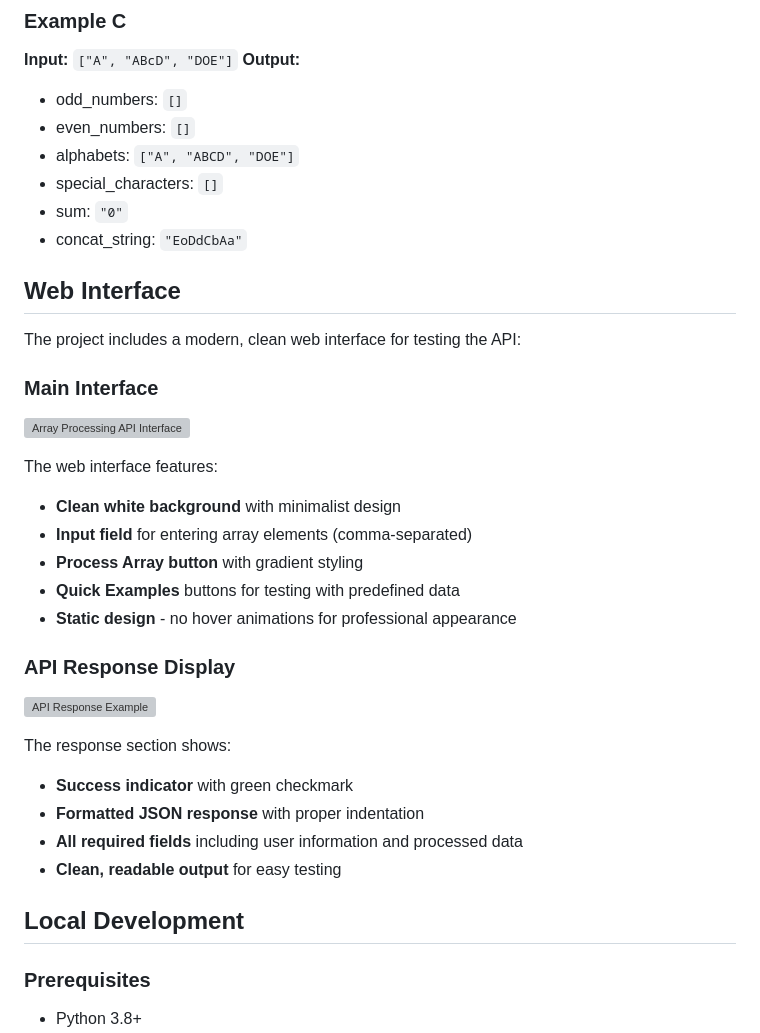
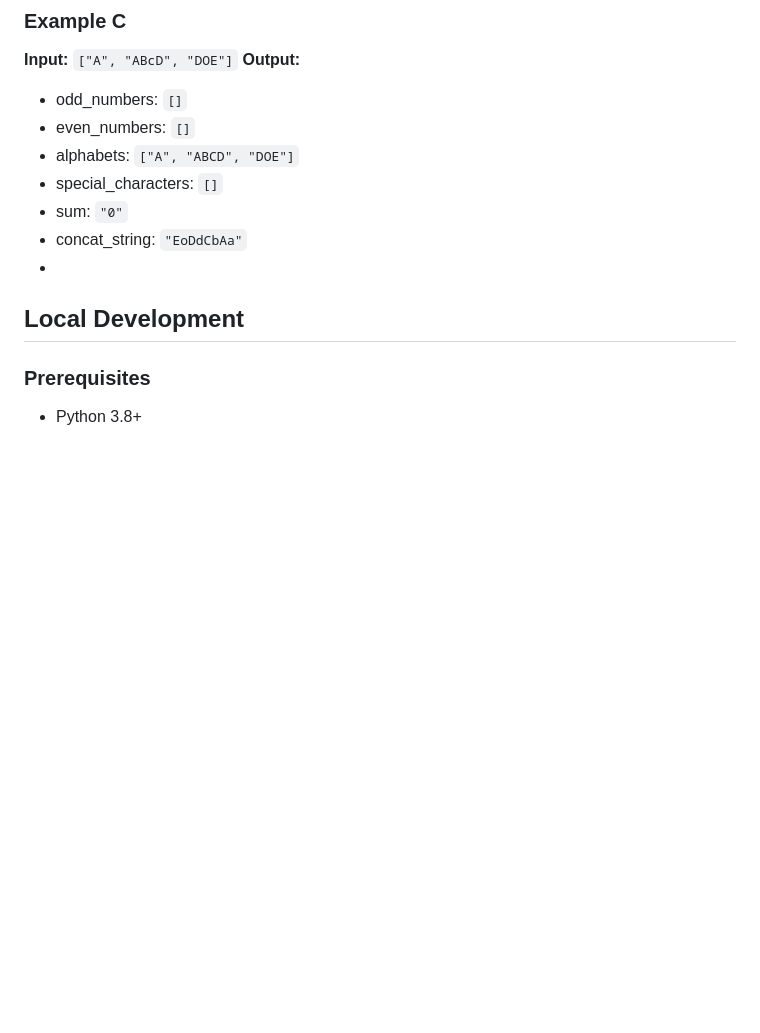
Before and after one commit to JakeCherian/array-processing-api, a Markdown page: README.md, the part around the change. Rendered like a GitHub page; blank space fills up the shorter version; grey boxes are pictures that could not be loaded.

```diff
--- a/README.md
+++ b/README.md
@@ -90,30 +90,7 @@ Processes an array and returns categorized results.
 - special_characters: `[]`
 - sum: `"0"`
 - concat_string: `"EoDdCbAa"`
-
-## Web Interface
-
-The project includes a modern, clean web interface for testing the API:
-
-### Main Interface
-![Array Processing API Interface](https://i.imgur.com/example1.png)
-
-The web interface features:
-- **Clean white background** with minimalist design
-- **Input field** for entering array elements (comma-separated)
-- **Process Array button** with gradient styling
-- **Quick Examples** buttons for testing with predefined data
-- **Static design** - no hover animations for professional appearance
-
-### API Response Display
-![API Response Example](https://i.imgur.com/example2.png)
-
-The response section shows:
-- **Success indicator** with green checkmark
-- **Formatted JSON response** with proper indentation
-- **All required fields** including user information and processed data
-- **Clean, readable output** for easy testing
-
+-
 ## Local Development
 
 ### Prerequisites
```
